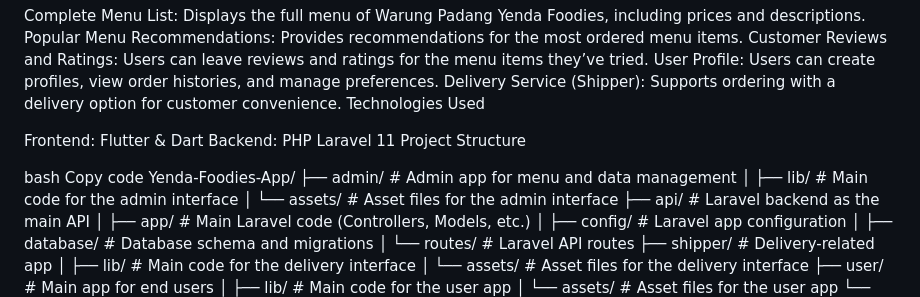
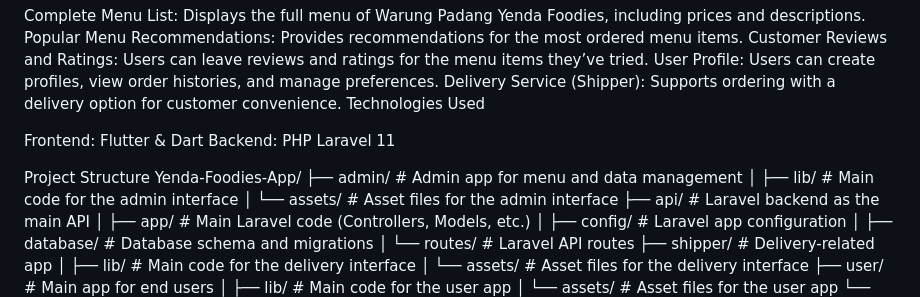
Before and after one commit to Erlemico/Yenda-Foodies-App, a Markdown page: README.md, the part around the change. GitHub-like rendering.

```diff
--- a/README.md
+++ b/README.md
@@ -15,10 +15,9 @@ Technologies Used
 
 Frontend: Flutter & Dart
 Backend: PHP Laravel 11
+
+
 Project Structure
-
-bash
-Copy code
 Yenda-Foodies-App/
 ├── admin/               # Admin app for menu and data management
 │   ├── lib/             # Main code for the admin interface
```
